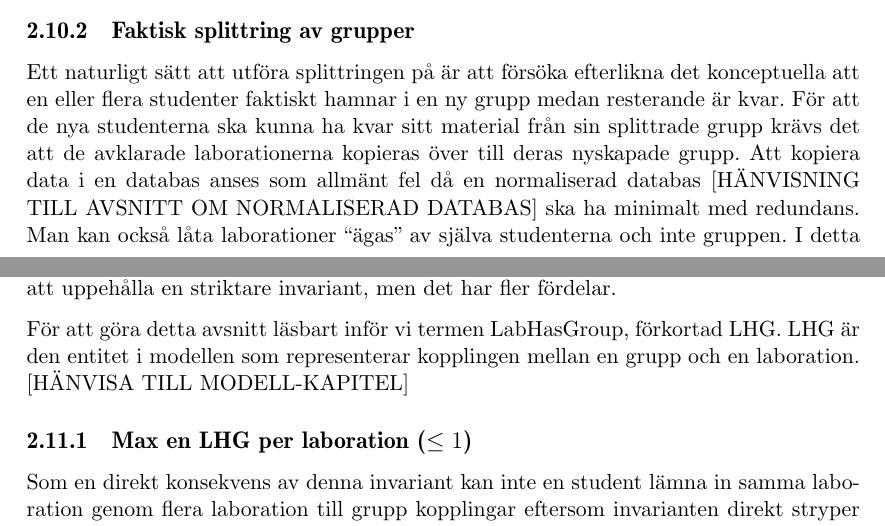
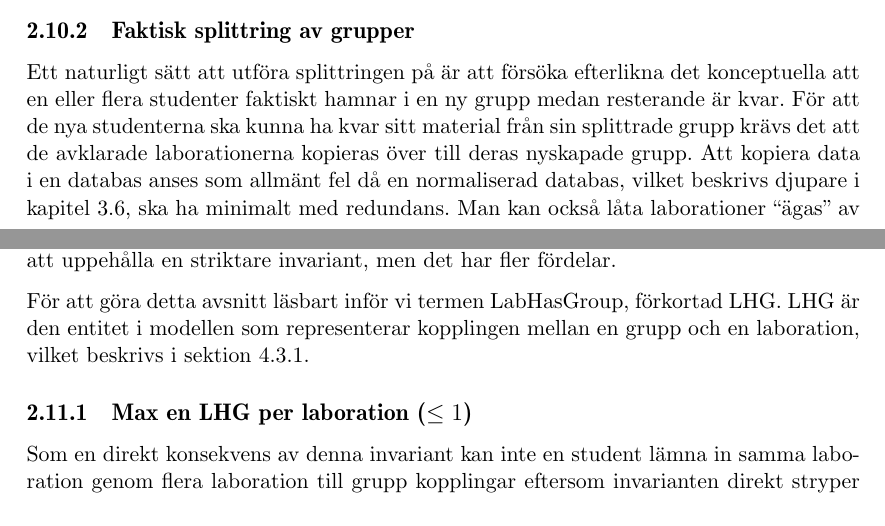
Before and after one commit to water/resources, a LaTeX thesis (report/main.tex, which reads report/include/domain/invarianter.tex, report/include/domain/laborationsgrupper.tex): two parts of pages 18 and 19 of 57, joined at a grey line, cut so that both start at the same text. Compiled offline with pdfLaTeX.

Commit message:
More references

```diff
--- a/report/include/domain/invarianter.tex
+++ b/report/include/domain/invarianter.tex
@@ -2,7 +2,7 @@
 
 Det finns möjlighet att ha en invariant mellan hur många simultana “laboration-till-grupp”-kopplingar det finns per laboration för varje enskild student. Det rör sig mellan alternativen att forcera maximalt en koppling per laboration, att forcera till exakt en koppling per laboration samt att strunta i att ha invarianten. Det leder till mer arbete att uppehålla en striktare invariant, men det har fler fördelar.
 
-För att göra detta avsnitt läsbart inför vi termen LabHasGroup, förkortad LHG. LHG är den entitet i modellen som representerar kopplingen mellan en grupp och en laboration. [HÄNVISA TILL MODELL-KAPITEL]
+För att göra detta avsnitt läsbart inför vi termen LabHasGroup, förkortad LHG. LHG är den entitet i modellen som representerar kopplingen mellan en grupp och en laboration, vilket beskrivs i sektion \ref{sec:modell-labhasgroup}.
 
 \subsection{Max en LHG per laboration ($\leq 1$)}
 Som en direkt konsekvens av denna invariant kan inte en student lämna in samma laboration genom flera laboration till grupp kopplingar eftersom invarianten direkt stryper kopplingsantalet till maximalt en per laboration. I praktiken jobbar aldrig en student på samma laboration via flera kopplingar samtidigt. Det är troligt att studentanvändare blir förvirrade av att de ser att de jobbar på samma laboration via olika kopplingar. Det bör alltså noteras att fördelarna är främst  ytliga, alltså att produktens webbinterface blir tydligt för studentanvändarna. Vidare ska en handledare inte av misstag behöva rätta två inlämnade laborationer kopplade till samma student.
--- a/report/include/domain/laborationsgrupper.tex
+++ b/report/include/domain/laborationsgrupper.tex
@@ -19,7 +19,7 @@ Av olika skäl kan det finnas behov av att splittra grupper.  Till exempel kan s
 Vi presenterar nedan två lösningsideer som gruppen övervägde mellan. I lösningarna tar vi upp perspektiv både på användargränssnitt och databasmodell.
 
 \subsection{Faktisk splittring av grupper}
-Ett naturligt sätt att utföra splittringen på är att försöka efterlikna det konceptuella att en eller flera studenter faktiskt hamnar i en ny grupp medan resterande är kvar. För att de nya studenterna ska kunna ha kvar sitt material från sin splittrade grupp krävs det att de avklarade laborationerna kopieras över till deras nyskapade grupp. Att kopiera data i en databas anses som allmänt fel då en normaliserad databas [HÄNVISNING TILL AVSNITT OM NORMALISERAD DATABAS] ska ha minimalt med redundans. Man kan också låta laborationer “ägas” av själva studenterna och inte gruppen. I detta fall kommer en splittrad grupp inte påverka studenternas datatillgång eftersom den inte baseras på grupper.
+Ett naturligt sätt att utföra splittringen på är att försöka efterlikna det konceptuella att en eller flera studenter faktiskt hamnar i en ny grupp medan resterande är kvar. För att de nya studenterna ska kunna ha kvar sitt material från sin splittrade grupp krävs det att de avklarade laborationerna kopieras över till deras nyskapade grupp. Att kopiera data i en databas anses som allmänt fel då en normaliserad databas, vilket beskrivs djupare i kapitel \ref{sec:databasen}, ska ha minimalt med redundans. Man kan också låta laborationer “ägas” av själva studenterna och inte gruppen. I detta fall kommer en splittrad grupp inte påverka studenternas datatillgång eftersom den inte baseras på grupper.
 
 \subsection{Immuterbara grupper}
 En annan lösning är att låsa medlemmarna i en laborationsgrupp, vilket innebär att man inte kan splittra en grupp. Paradigmen blir då att gruppen motsvarar en fixt grupp av studenter. Att på detta sätt ha oföränderliga grupper löser direkt problemet med hur man kopierar över material till nya grupper, eftersom grupper aldrig splittras. Operationen av en konceptuell splittring för en grupp på två studenter kommer utföras genom att båda studenter skapar var sin ny grupp, alternativt går med i redan existerande grupper. Ett till problem som löses med detta är att studenter inte heller kan gå med i en låst grupp, alltså en student som inte utfört en laboration kan inte bara gå med och få godkänt på tidigare laborationer avklarade av den gruppen.
```
